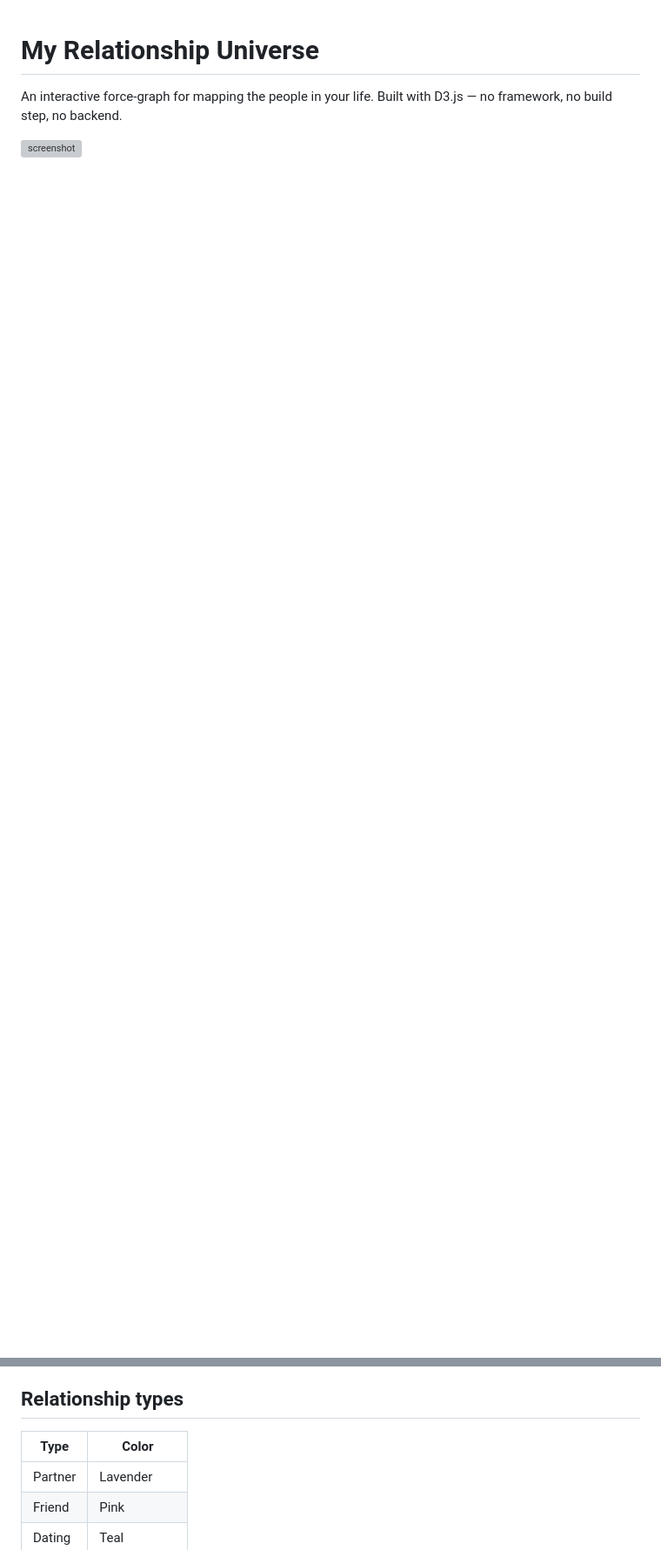
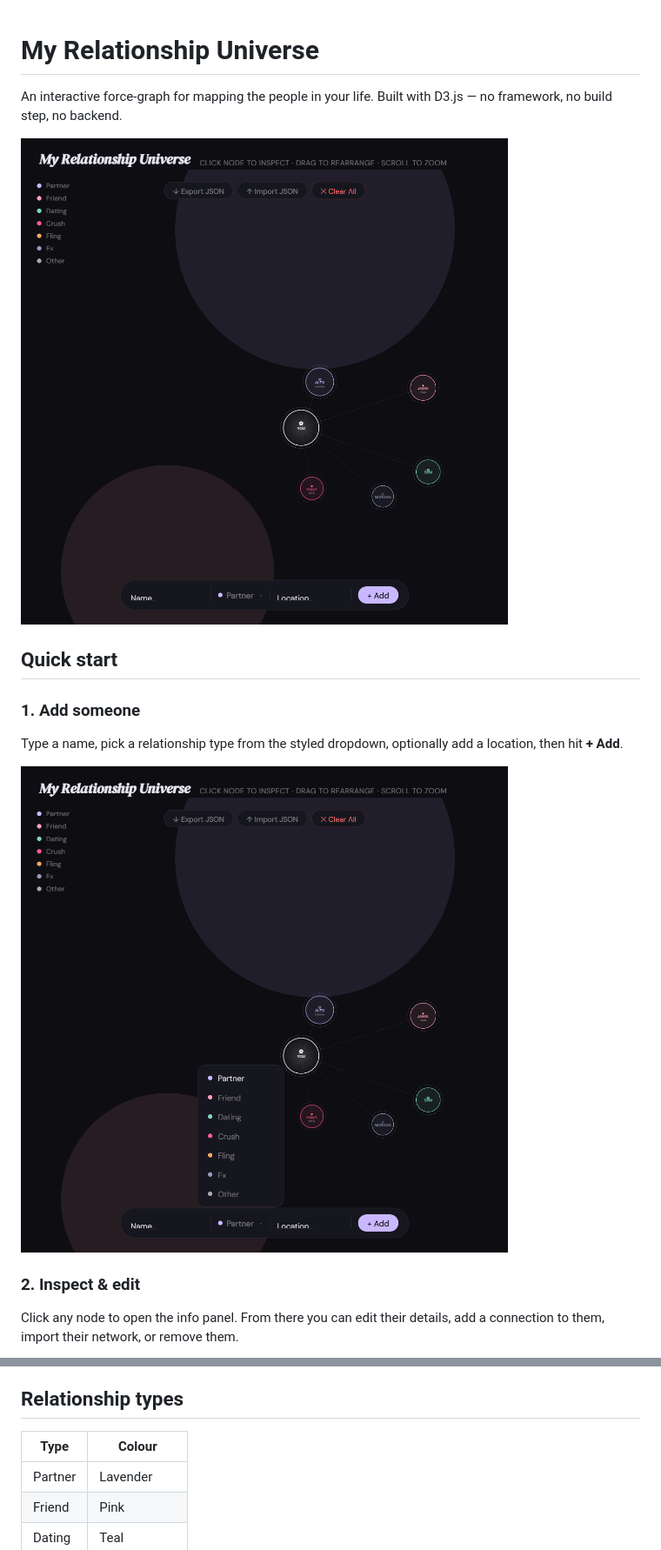
Before and after one commit to CemYz-ux/RelationshipUniverse, a Markdown page: README.md, 2 parts joined by grey strips. Shown at 87% size. Rendered like a GitHub page; pictures changed too: screenshots/01-graph.png (added), screenshots/02-dropdown.png (added); blank space fills up the shorter version; grey boxes are pictures that could not be loaded.

Commit message:
Add tutorial screenshots and update README
Co-Authored-By: Claude Sonnet 4.6 <noreply@anthropic.com>

```diff
--- a/README.md
+++ b/README.md
@@ -2,4 +2,17 @@
 
 An interactive force-graph for mapping the people in your life. Built with D3.js — no framework, no build step, no backend.
 
-![screenshot](screenshot.png)
+![graph overview](screenshots/01-graph.png)
+
+## Quick start
+
+### 1. Add someone
+
+Type a name, pick a relationship type from the styled dropdown, optionally add a location, then hit **+ Add**.
+
+![type dropdown](screenshots/02-dropdown.png)
+
+### 2. Inspect & edit
+
+Click any node to open the info panel. From there you can edit their details, add a connection to them, import their network, or remove them.
+
@@ -16,8 +36,8 @@ An interactive force-graph for mapping the people in your life. Built with D3.js
 
 ## Relationship types
 
-| Type | Color |
-|------|-------|
+| Type | Colour |
+|------|--------|
 | Partner | Lavender |
 | Friend | Pink |
 | Dating | Teal |
```
Also changed, not shown: other parts of README.md (+7 -0 lines), screenshots/03-inspect.png (added).
